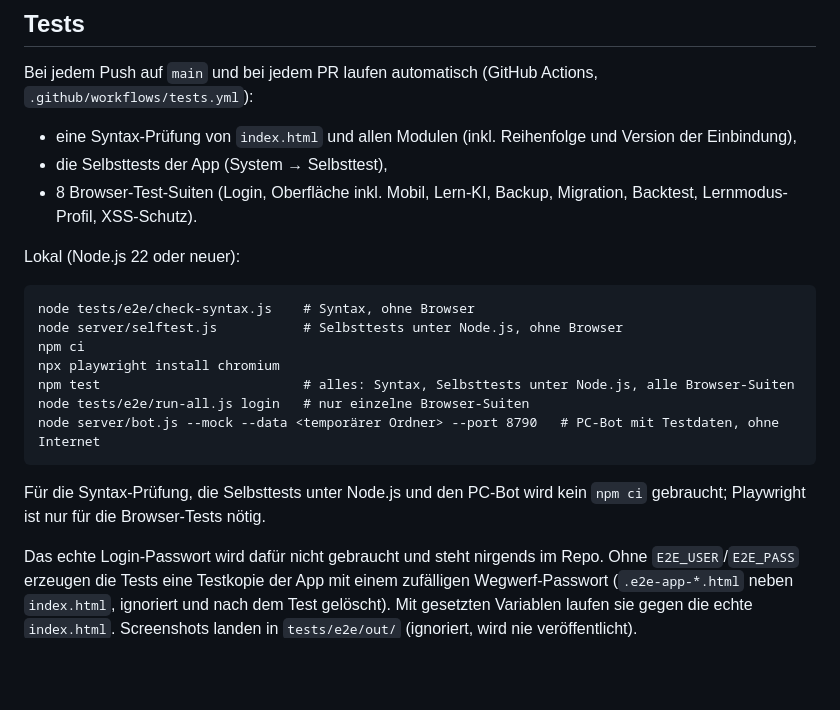
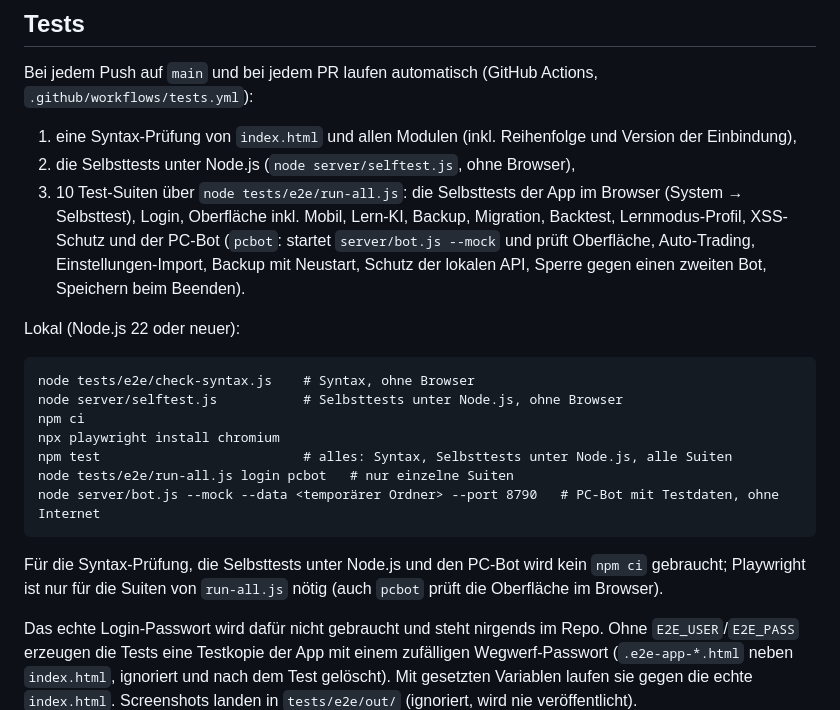
Before and after one commit to ennoschulz09-ops/Botenno, a Markdown page: README.md, the part around the change. Drawn GitHub-style; blank space fills up the shorter version.

````diff
--- a/README.md
+++ b/README.md
@@ -33,9 +33,9 @@ Schritt-für-Schritt-Anleitung für Windows (Installation, Übernahme der Daten
 
 Bei jedem Push auf `main` und bei jedem PR laufen automatisch (GitHub Actions, `.github/workflows/tests.yml`):
 
-- eine Syntax-Prüfung von `index.html` und allen Modulen (inkl. Reihenfolge und Version der Einbindung),
-- die Selbsttests der App (System → Selbsttest),
-- 8 Browser-Test-Suiten (Login, Oberfläche inkl. Mobil, Lern-KI, Backup, Migration, Backtest, Lernmodus-Profil, XSS-Schutz).
+1. eine Syntax-Prüfung von `index.html` und allen Modulen (inkl. Reihenfolge und Version der Einbindung),
+2. die Selbsttests unter Node.js (`node server/selftest.js`, ohne Browser),
+3. 10 Test-Suiten über `node tests/e2e/run-all.js`: die Selbsttests der App im Browser (System → Selbsttest), Login, Oberfläche inkl. Mobil, Lern-KI, Backup, Migration, Backtest, Lernmodus-Profil, XSS-Schutz und der PC-Bot (`pcbot`: startet `server/bot.js --mock` und prüft Oberfläche, Auto-Trading, Einstellungen-Import, Backup mit Neustart, Schutz der lokalen API, Sperre gegen einen zweiten Bot, Speichern beim Beenden).
 
 Lokal (Node.js 22 oder neuer):
 
@@ -44,11 +44,11 @@ node tests/e2e/check-syntax.js    # Syntax, ohne Browser
 node server/selftest.js           # Selbsttests unter Node.js, ohne Browser
 npm ci
 npx playwright install chromium
-npm test                          # alles: Syntax, Selbsttests unter Node.js, alle Browser-Suiten
-node tests/e2e/run-all.js login   # nur einzelne Browser-Suiten
+npm test                          # alles: Syntax, Selbsttests unter Node.js, alle Suiten
+node tests/e2e/run-all.js login pcbot   # nur einzelne Suiten
 node server/bot.js --mock --data <temporärer Ordner> --port 8790   # PC-Bot mit Testdaten, ohne Internet
 ```
 
-Für die Syntax-Prüfung, die Selbsttests unter Node.js und den PC-Bot wird kein `npm ci` gebraucht; Playwright ist nur für die Browser-Tests nötig.
+Für die Syntax-Prüfung, die Selbsttests unter Node.js und den PC-Bot wird kein `npm ci` gebraucht; Playwright ist nur für die Suiten von `run-all.js` nötig (auch `pcbot` prüft die Oberfläche im Browser).
 
 Das echte Login-Passwort wird dafür nicht gebraucht und steht nirgends im Repo. Ohne `E2E_USER`/`E2E_PASS` erzeugen die Tests eine Testkopie der App mit einem zufälligen Wegwerf-Passwort (`.e2e-app-*.html` neben `index.html`, ignoriert und nach dem Test gelöscht). Mit gesetzten Variablen laufen sie gegen die echte `index.html`. Screenshots landen in `tests/e2e/out/` (ignoriert, wird nie veröffentlicht).
````
Also changed, not shown: docs/ABSCHLUSSBERICHT.md (+17 -12 lines), docs/ARCHITEKTUR.md (+4 -3 lines).
